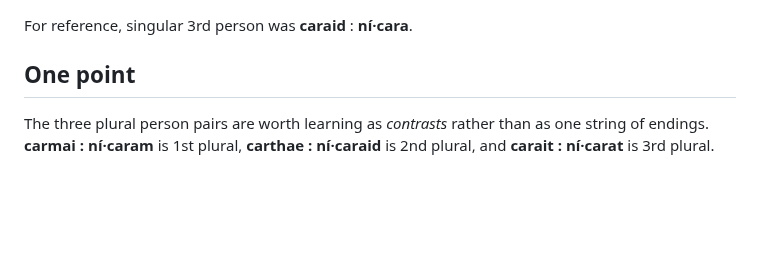
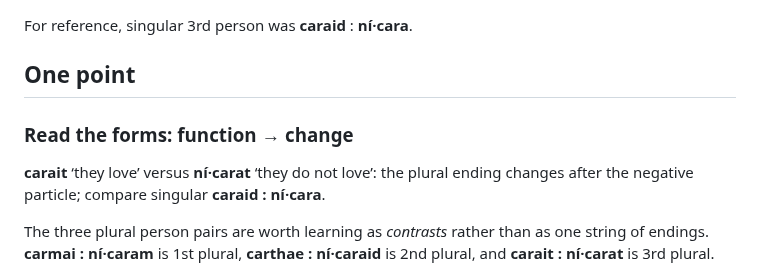
Before and after one commit to stflicker/old_irish_minicourse, a Markdown page: lessons/OI-D013.md, the part around the change. Rendered like a GitHub page; blank space fills up the shorter version.

Commit message:
Clarify form and function on Day 13

```diff
--- a/lessons/OI-D013.md
+++ b/lessons/OI-D013.md
@@ -35,6 +35,11 @@ questions:
 
 For reference, singular 3rd person was **caraid** : **ní·cara**.
 ## One point
+
+### Read the forms: function → change
+
+**carait** ‘they love’ versus **ní·carat** ‘they do not love’: the plural ending changes after the negative particle; compare singular **caraid : ní·cara**.
+
 The three plural person pairs are worth learning as *contrasts* rather than as one string of endings. **carmai : ní·caram** is 1st plural, **carthae : ní·caraid** is 2nd plural, and **carait : ní·carat** is 3rd plural.
 
 The absolute 2nd plural **-thae** stands out. Notice that **ní·caraid** is **2nd plural conjunct**, although the bare independent **caraid** is **3rd singular absolute**. The particle tells you which ending series to read.
```
